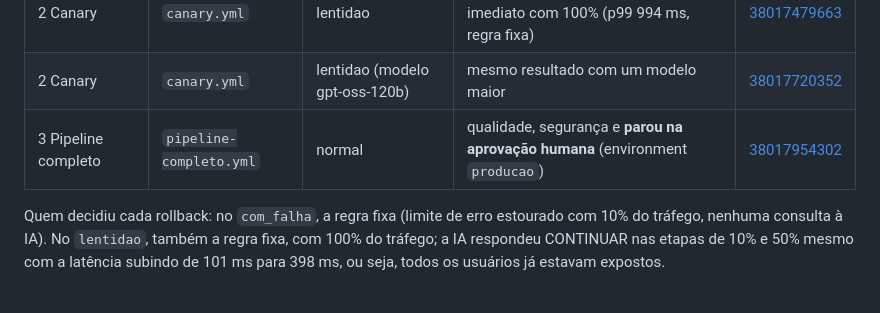
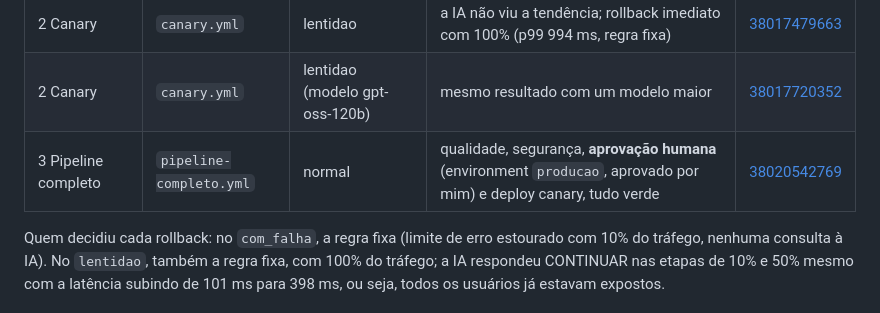
Before and after one commit to pschlbeatriz/conversor-temperatura, a Markdown page: README.md, the part around the change. GitHub-like rendering.

Commit message:
docs: link do run do pipeline completo apos a aprovacao
Co-Authored-By: Claude Sonnet 5.5 <noreply@anthropic.com>

```diff
--- a/README.md
+++ b/README.md
@@ -91,7 +91,7 @@ Workflows em `.github/workflows/` e scripts reutilizáveis em `scripts/` (`ia_de
 | 2 Canary | `canary.yml` | com_falha | rollback imediato com 10% do tráfego (regra fixa) | [38017474788](https://github.com/pschlbeatriz/conversor-temperatura/actions/runs/38017474788) |
 | 2 Canary | `canary.yml` | lentidao | a IA não viu a tendência; rollback imediato com 100% (p99 994 ms, regra fixa) | [38017479663](https://github.com/pschlbeatriz/conversor-temperatura/actions/runs/38017479663) |
 | 2 Canary | `canary.yml` | lentidao (modelo gpt-oss-120b) | mesmo resultado com um modelo maior | [38017720352](https://github.com/pschlbeatriz/conversor-temperatura/actions/runs/38017720352) |
-| 3 Pipeline completo | `pipeline-completo.yml` | normal | qualidade, segurança e **parou na aprovação humana** (environment `producao`) | [38017954302](https://github.com/pschlbeatriz/conversor-temperatura/actions/runs/38017954302) |
+| 3 Pipeline completo | `pipeline-completo.yml` | normal | qualidade, segurança, **aprovação humana** (environment `producao`, aprovado por mim) e deploy canary, tudo verde | [38020542769](https://github.com/pschlbeatriz/conversor-temperatura/actions/runs/38020542769) |
 
 Quem decidiu cada rollback: no `com_falha`, a regra fixa (limite de erro estourado com 10% do tráfego, nenhuma consulta à IA). No `lentidao`, também a regra fixa, com 100% do tráfego; a IA respondeu CONTINUAR nas etapas de 10% e 50% mesmo com a latência subindo de 101 ms para 398 ms, ou seja, todos os usuários já estavam expostos.
 
```
